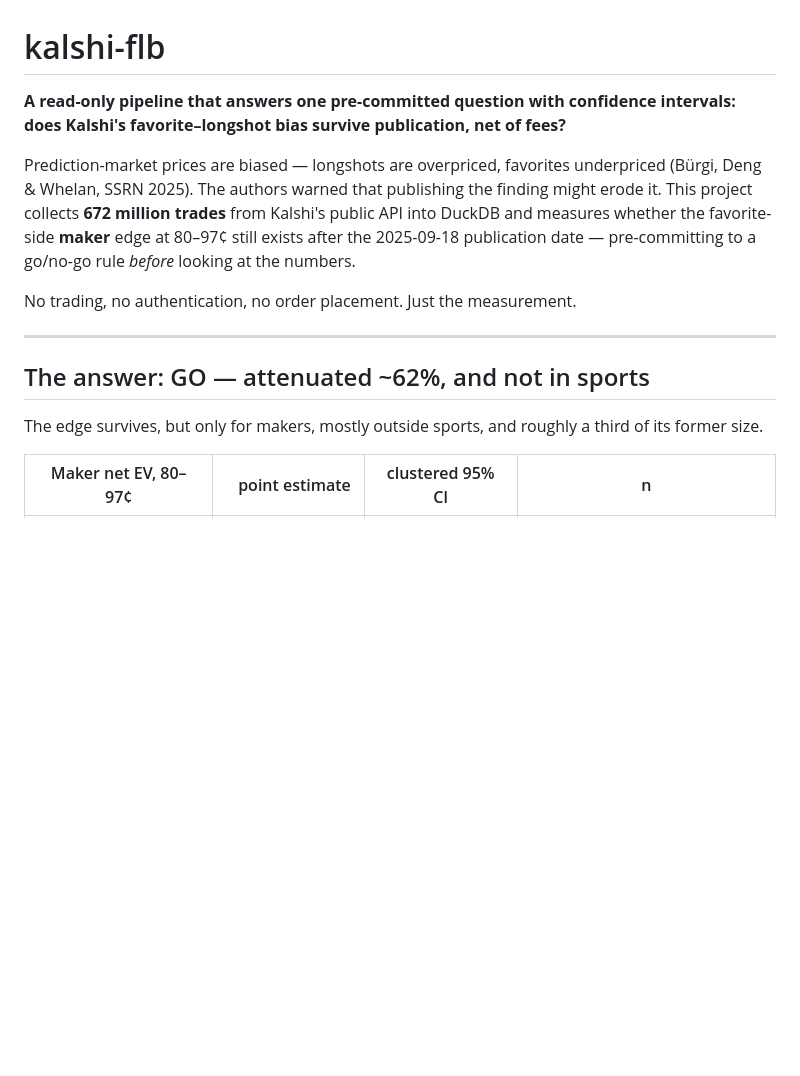
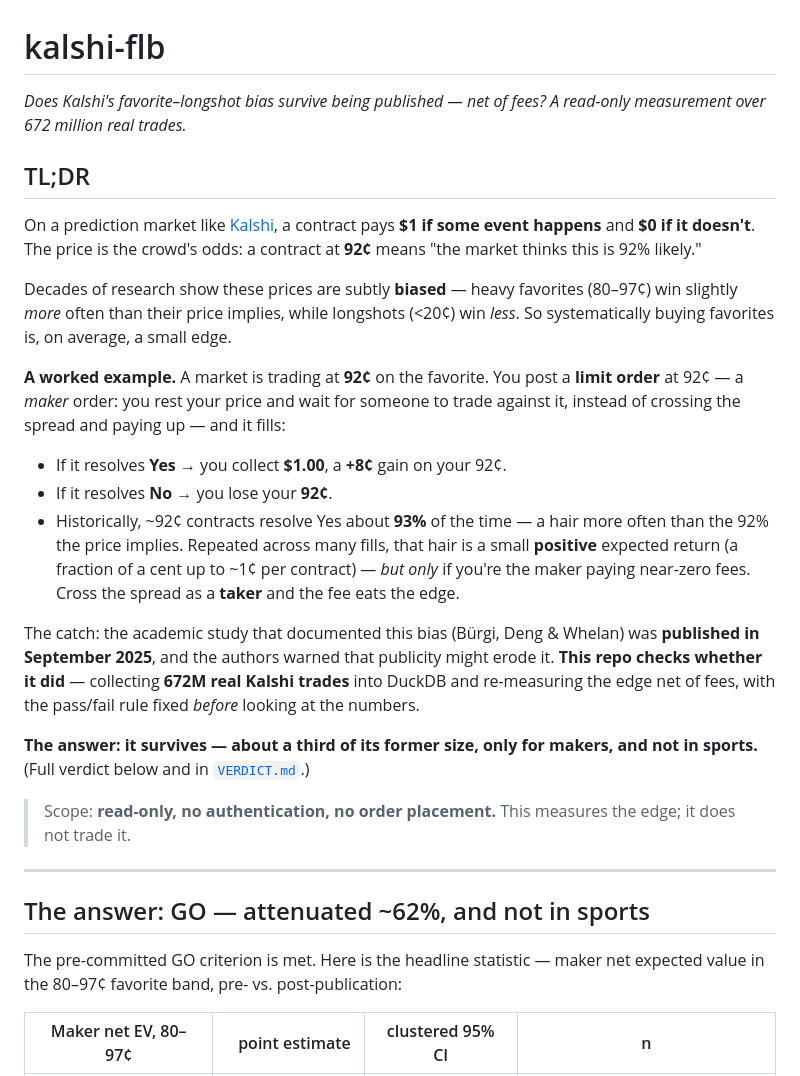
Before and after one commit to dlustig/kalshi-flb, a Markdown page: README.md, the part around the change. GitHub-like rendering; blank space fills up the shorter version.

Commit message:
docs: add plain-language TL;DR with a worked trade example to README
Lead with a human-readable explanation of the bias and a concrete maker-order example before the technical framing.

{"fundingSource": "RD1190", "team": "CTO", "fshGit": "1cae3537", "fshDocker": "sha256:04289d40"}

```diff
--- a/README.md
+++ b/README.md
@@ -1,25 +1,49 @@
 # kalshi-flb
 
-**A read-only pipeline that answers one pre-committed question with confidence
-intervals: does Kalshi's favorite–longshot bias survive publication, net of
-fees?**
+*Does Kalshi's favorite–longshot bias survive being published — net of fees? A
+read-only measurement over 672 million real trades.*
 
-Prediction-market prices are biased — longshots are overpriced, favorites
-underpriced (Bürgi, Deng & Whelan, SSRN 2025). The authors warned that
-publishing the finding might erode it. This project collects **672 million
-trades** from Kalshi's public API into DuckDB and measures whether the
-favorite-side **maker** edge at 80–97¢ still exists after the 2025-09-18
-publication date — pre-committing to a go/no-go rule *before* looking at the
-numbers.
+## TL;DR
 
-No trading, no authentication, no order placement. Just the measurement.
+On a prediction market like [Kalshi](https://kalshi.com), a contract pays **$1
+if some event happens** and **$0 if it doesn't**. The price is the crowd's odds:
+a contract at **92¢** means "the market thinks this is 92% likely."
+
+Decades of research show these prices are subtly **biased** — heavy favorites
+(80–97¢) win slightly *more* often than their price implies, while longshots
+(<20¢) win *less*. So systematically buying favorites is, on average, a small edge.
+
+**A worked example.** A market is trading at **92¢** on the favorite. You post a
+**limit order** at 92¢ — a *maker* order: you rest your price and wait for
+someone to trade against it, instead of crossing the spread and paying up — and
+it fills:
+
+- If it resolves **Yes** → you collect **$1.00**, a **+8¢** gain on your 92¢.
+- If it resolves **No** → you lose your **92¢**.
+- Historically, ~92¢ contracts resolve Yes about **93%** of the time — a hair
+  more often than the 92% the price implies. Repeated across many fills, that
+  hair is a small **positive** expected return (a fraction of a cent up to ~1¢
+  per contract) — *but only* if you're the maker paying near-zero fees. Cross
+  the spread as a **taker** and the fee eats the edge.
+
+The catch: the academic study that documented this bias (Bürgi, Deng & Whelan)
+was **published in September 2025**, and the authors warned that publicity might
+erode it. **This repo checks whether it did** — collecting **672M real Kalshi
+trades** into DuckDB and re-measuring the edge net of fees, with the pass/fail
+rule fixed *before* looking at the numbers.
+
+**The answer: it survives — about a third of its former size, only for makers,
+and not in sports.** (Full verdict below and in [`VERDICT.md`](VERDICT.md).)
+
+> Scope: **read-only, no authentication, no order placement.** This measures the
+> edge; it does not trade it.
 
 ---
 
 ## The answer: GO — attenuated ~62%, and not in sports
 
-The edge survives, but only for makers, mostly outside sports, and roughly a
-third of its former size.
+The pre-committed GO criterion is met. Here is the headline statistic — maker
+net expected value in the 80–97¢ favorite band, pre- vs. post-publication:
 
 | Maker net EV, 80–97¢ | point estimate | clustered 95% CI | n |
 |---|---:|:---:|---|
```
